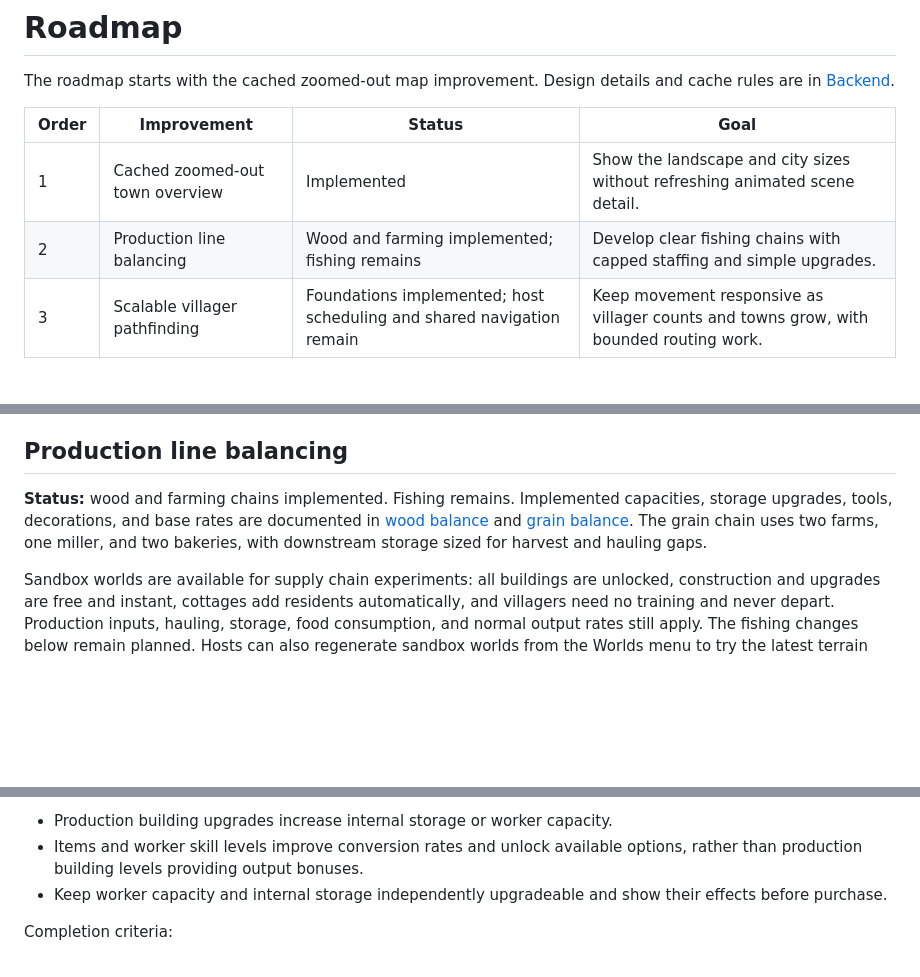
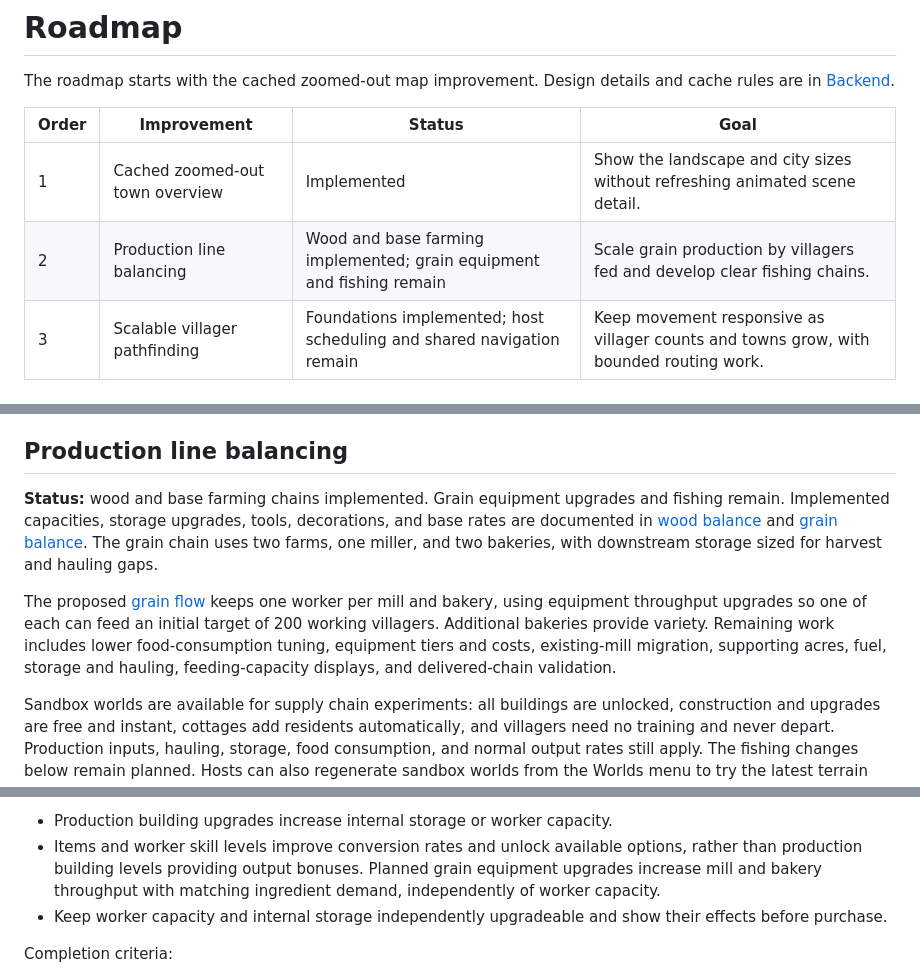
Before and after one commit to Loevano/grass-valley, a Markdown page: docs/ROADMAP.md, 3 parts joined by grey strips. Rendered like a GitHub page; blank space fills up the shorter version.

Commit message:
docs: define scalable grain production flow

```diff
--- a/docs/ROADMAP.md
+++ b/docs/ROADMAP.md
@@ -6,7 +6,7 @@ and cache rules are in [Backend](BACKEND.md#cached-zoomed-out-map).
 | Order | Improvement                        | Status                   | Goal                                                                                                             |
 | ----- | ---------------------------------- | ------------------------ | ---------------------------------------------------------------------------------------------------------------- |
 | 1     | Cached zoomed-out town overview    | Implemented              | Show the landscape and city sizes without refreshing animated scene detail.                                      |
-| 2     | Production line balancing          | Wood and farming implemented; fishing remains | Develop clear fishing chains with capped staffing and simple upgrades. |
+| 2     | Production line balancing          | Wood and base farming implemented; grain equipment and fishing remain | Scale grain production by villagers fed and develop clear fishing chains. |
 | 3     | Scalable villager pathfinding       | Foundations implemented; host scheduling and shared navigation remain | Keep movement responsive as villager counts and towns grow, with bounded routing work. |
 
 ## Cached zoomed-out town overview
@@ -49,11 +49,19 @@ mechanism remains future work; this feature does not reduce snapshot traffic.
 
 ## Production line balancing
 
-**Status:** wood and farming chains implemented. Fishing remains.
+**Status:** wood and base farming chains implemented. Grain equipment upgrades
+and fishing remain.
 Implemented capacities, storage upgrades, tools, decorations, and base rates are
 documented in [wood balance](BALANCING.md#wood) and
 [grain balance](BALANCING.md#grains). The grain chain uses two farms, one miller,
 and two bakeries, with downstream storage sized for harvest and hauling gaps.
+
+The proposed [grain flow](grainflow.md) keeps one worker per mill and bakery,
+using equipment throughput upgrades so one of each can feed an initial target
+of 200 working villagers. Additional bakeries provide variety. Remaining work
+includes lower food-consumption tuning, equipment tiers and costs, existing-mill
+migration, supporting acres, fuel, storage and hauling, feeding-capacity displays,
+and delivered-chain validation.
 
 Sandbox worlds are available for supply chain experiments: all buildings are
 unlocked, construction and upgrades are free and instant, cottages add residents
@@ -99,6 +107,8 @@ fishing production balancing and storage upgrades below remain planned.
 - Production building upgrades increase internal storage or worker capacity.
 - Items and worker skill levels improve conversion rates and unlock available
   options, rather than production building levels providing output bonuses.
+  Planned grain equipment upgrades increase mill and bakery throughput with
+  matching ingredient demand, independently of worker capacity.
 - Keep worker capacity and internal storage independently upgradeable and show
   their effects before purchase.
 
```
Also changed, not shown: docs/BALANCING.md (+8 -0 lines), docs/grainflow.md (added, +157 -0 lines).
